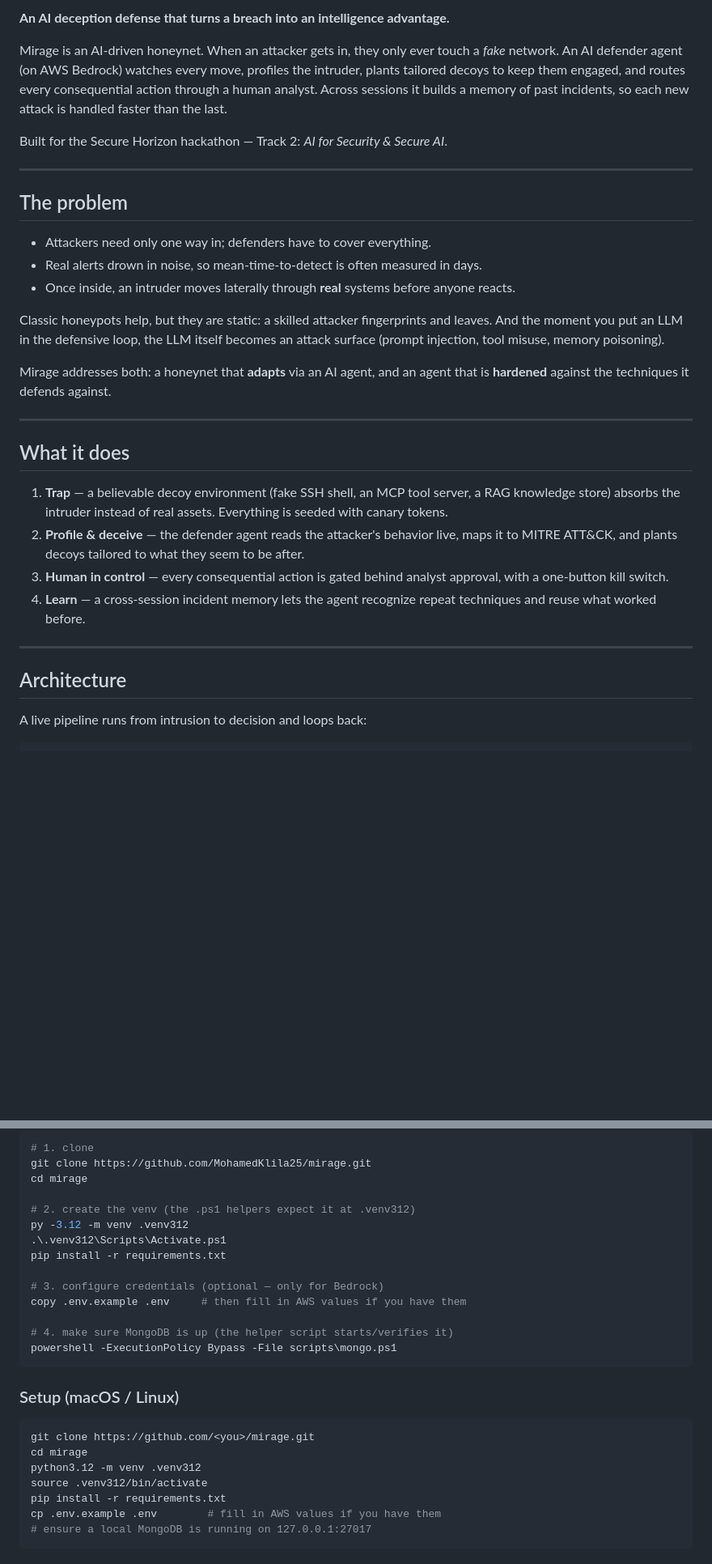
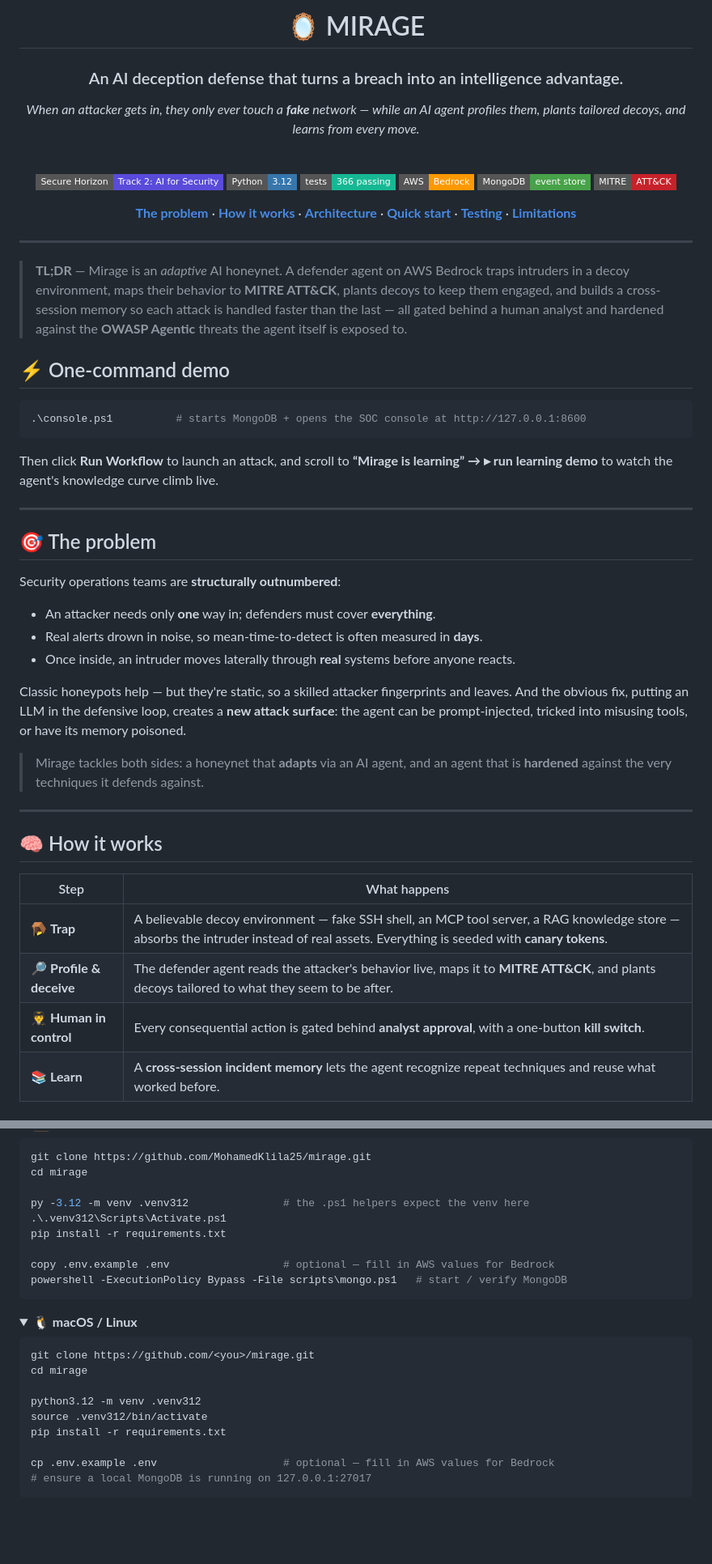
Before and after one commit to MohamedKlila25/mirage, a Markdown page: README.md, 2 parts joined by grey strips. Shown at 81% size. Drawn GitHub-style; folded sections open; badges without logos; blank space fills up the shorter version.

Commit message:
Revise README for improved clarity and structure
Updated README to enhance clarity and structure, added sections on demo and secure-AI measures.

````diff
--- a/README.md
+++ b/README.md
@@ -2,34 +2,57 @@
 
-**An AI deception defense that turns a breach into an intelligence advantage.**
+# 🪞 MIRAGE
 
-Mirage is an AI-driven honeynet. When an attacker gets in, they only ever touch a *fake* network. An AI defender agent (on AWS Bedrock) watches every move, profiles the intruder, plants tailored decoys to keep them engaged, and routes every consequential action through a human analyst. Across sessions it builds a memory of past incidents, so each new attack is handled faster than the last.
+### An AI deception defense that turns a breach into an intelligence advantage.
 
-Built for the Secure Horizon hackathon — Track 2: *AI for Security & Secure AI*.
+*When an attacker gets in, they only ever touch a **fake** network — while an AI agent profiles them, plants tailored decoys, and learns from every move.*
+
+<br>
+
+[![Track 2](https://img.shields.io/badge/Secure%20Horizon-Track%202%3A%20AI%20for%20Security-5a4bda?style=flat-square)](#)
+[![Python](https://img.shields.io/badge/Python-3.12-3776AB?style=flat-square&logo=python&logoColor=white)](#)
+[![Tests](https://img.shields.io/badge/tests-366%20passing-16b894?style=flat-square)](#-testing)
+[![AWS Bedrock](https://img.shields.io/badge/AWS-Bedrock-FF9900?style=flat-square&logo=amazonaws&logoColor=white)](#)
+[![MongoDB](https://img.shields.io/badge/MongoDB-event%20store-47A248?style=flat-square&logo=mongodb&logoColor=white)](#)
+[![MITRE ATT&CK](https://img.shields.io/badge/MITRE-ATT%26CK-c7222a?style=flat-square)](#)
+
+**[The problem](#-the-problem)** · **[How it works](#-how-it-works)** · **[Architecture](#-architecture)** · **[Quick start](#-quick-start)** · **[Testing](#-testing)** · **[Limitations](#-known-limitations)**
+
+</div>
 
 ---
 
-## The problem
+> **TL;DR** — Mirage is an *adaptive* AI honeynet. A defender agent on AWS Bedrock traps intruders in a decoy environment, maps their behavior to **MITRE ATT&CK**, plants decoys to keep them engaged, and builds a cross-session memory so each attack is handled faster than the last — all gated behind a human analyst and hardened against the **OWASP Agentic** threats the agent itself is exposed to.
 
-- Attackers need only one way in; defenders have to cover everything.
-- Real alerts drown in noise, so mean-time-to-detect is often measured in days.
-- Once inside, an intruder moves laterally through **real** systems before anyone reacts.
+## ⚡ One-command demo
 
-Classic honeypots help, but they are static: a skilled attacker fingerprints and leaves. And the moment you put an LLM in the defensive loop, the LLM itself becomes an attack surface (prompt injection, tool misuse, memory poisoning).
+```powershell
+.\console.ps1          # starts MongoDB + opens the SOC console at http://127.0.0.1:8600
+```
 
-Mirage addresses both: a honeynet that **adapts** via an AI agent, and an agent that is **hardened** against the techniques it defends against.
+Then click **Run Workflow** to launch an attack, and scroll to **“Mirage is learning” → ▸ run learning demo** to watch the agent's knowledge curve climb live.
 
 ---
 
-## What it does
+## 🎯 The problem
 
-1. **Trap** — a believable decoy environment (fake SSH shell, an MCP tool server, a RAG knowledge store) absorbs the intruder instead of real assets. Everything is seeded with canary tokens.
-2. **Profile & deceive** — the defender agent reads the attacker's behavior live, maps it to MITRE ATT&CK, and plants decoys tailored to what they seem to be after.
-3. **Human in control** — every consequential action is gated behind analyst approval, with a one-button kill switch.
-4. **Learn** — a cross-session incident memory lets the agent recognize repeat techniques and reuse what worked before.
+Security operations teams are **structurally outnumbered**:
+
+- An attacker needs only **one** way in; defenders must cover **everything**.
+- Real alerts drown in noise, so mean-time-to-detect is often measured in **days**.
+- Once inside, an intruder moves laterally through **real** systems before anyone reacts.
+
+Classic honeypots help — but they're static, so a skilled attacker fingerprints and leaves. And the obvious fix, putting an LLM in the defensive loop, creates a **new attack surface**: the agent can be prompt-injected, tricked into misusing tools, or have its memory poisoned.
+
+> Mirage tackles both sides: a honeynet that **adapts** via an AI agent, and an agent that is **hardened** against the very techniques it defends against.
 
 ---
 
-## Architecture
+## 🧠 How it works
 
-A live pipeline runs from intrusion to decision and loops back:
+| Step | What happens |
+|------|--------------|
+| 🪤 **Trap** | A believable decoy environment — fake SSH shell, an MCP tool server, a RAG knowledge store — absorbs the intruder instead of real assets. Everything is seeded with **canary tokens**. |
+| 🔎 **Profile & deceive** | The defender agent reads the attacker's behavior live, maps it to **MITRE ATT&CK**, and plants decoys tailored to what they seem to be after. |
+| 🧑‍✈️ **Human in control** | Every consequential action is gated behind **analyst approval**, with a one-button **kill switch**. |
+| 📚 **Learn** | A **cross-session incident memory** lets the agent recognize repeat techniques and reuse what worked before. |
 
@@ -89,27 +133,27 @@ The agent is treated as a threat surface, mapped to OWASP Agentic Security (ASI)
 ```powershell
-# 1. clone
 git clone https://github.com/MohamedKlila25/mirage.git
 cd mirage
 
-# 2. create the venv (the .ps1 helpers expect it at .venv312)
-py -3.12 -m venv .venv312
+py -3.12 -m venv .venv312               # the .ps1 helpers expect the venv here
 .\.venv312\Scripts\Activate.ps1
 pip install -r requirements.txt
 
-# 3. configure credentials (optional — only for Bedrock)
-copy .env.example .env     # then fill in AWS values if you have them
+copy .env.example .env                  # optional — fill in AWS values for Bedrock
+powershell -ExecutionPolicy Bypass -File scripts\mongo.ps1   # start / verify MongoDB
+```
+</details>
 
-# 4. make sure MongoDB is up (the helper script starts/verifies it)
-powershell -ExecutionPolicy Bypass -File scripts\mongo.ps1
-```
+<details>
+<summary><b>🐧 macOS / Linux</b></summary>
 
-### Setup (macOS / Linux)
 ```bash
 git clone https://github.com/<you>/mirage.git
 cd mirage
+
 python3.12 -m venv .venv312
 source .venv312/bin/activate
 pip install -r requirements.txt
-cp .env.example .env        # fill in AWS values if you have them
+
+cp .env.example .env                    # optional — fill in AWS values for Bedrock
 # ensure a local MongoDB is running on 127.0.0.1:27017
 ```
````
Also changed, not shown: other parts of README.md (+81 -52 lines).
